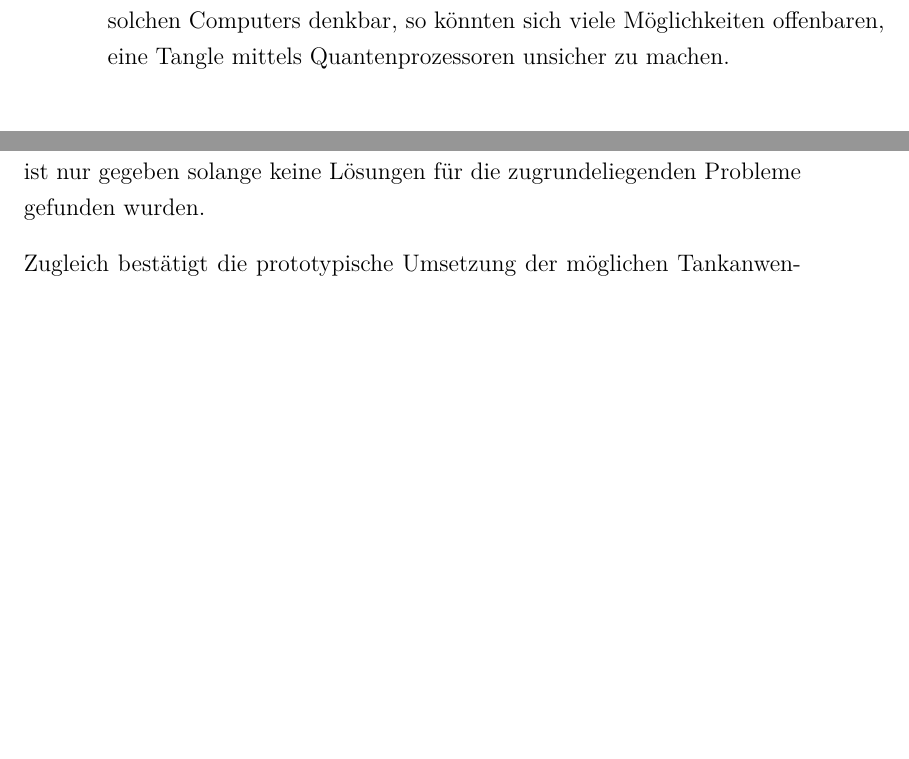
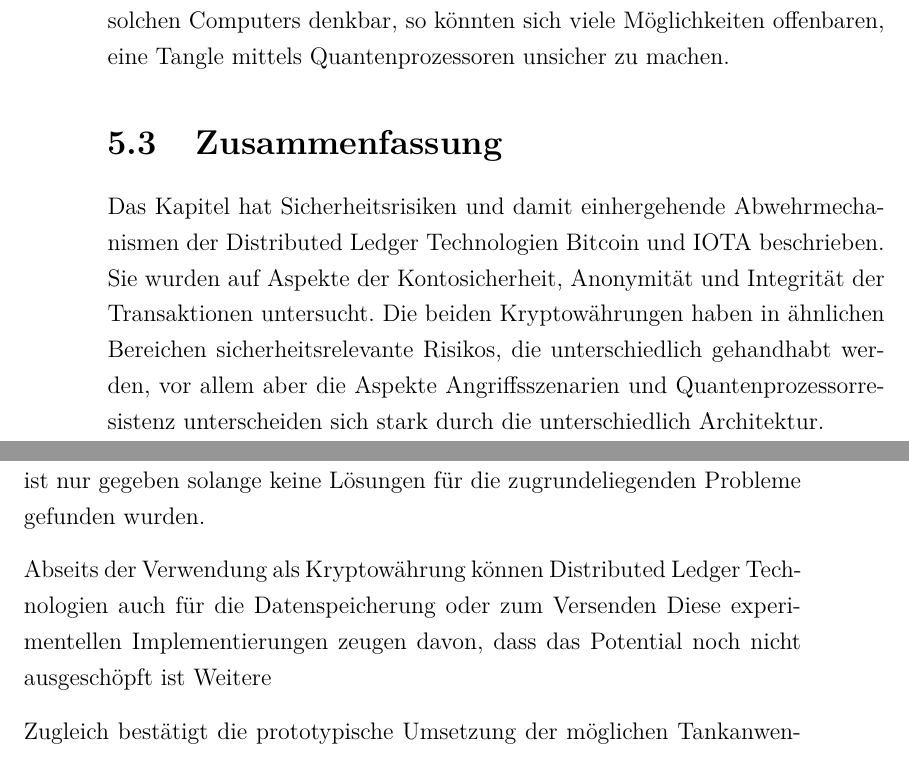
Before and after one commit to Jealtrock/bachelor-blockchain, a LaTeX thesis (Thesis/Latex - Thesis/main.tex, which reads Thesis/Latex - Thesis/chapters/evaluierung.tex, Thesis/Latex - Thesis/chapters/janusz/sicherheit.tex): two parts of pages 54 and 93 of 97 before the commit and two parts of pages 54 and 91 of 97 after it, joined at a grey line, cut so that both start at the same text, the shorter picture padded with empty space. Compiled offline with pdfLaTeX; the source files are stored in an older character set and shown here as Unicode.

Commit message:
änderugnen

```diff
--- a/Thesis/Latex - Thesis/chapters/evaluierung.tex
+++ b/Thesis/Latex - Thesis/chapters/evaluierung.tex
@@ -4,9 +4,13 @@ Abschließend werden die ausgearbeiteten Ergebnisse zusammengefasst und besproch
 \section{Zusammenfassung}
 Der analytische Teil der Arbeit zeigt, dass eine Nutzung der Distributed Ledger Technologien in einer zukünftigen Umgebung durchaus denkbar ist. Wenn auch einige Bedenken seitens der Sicherheit gegeben sind. So ist es letztendlich schwer zu sagen ob die Einführung der Quantencomputer nicht weitere Angriffsflächen auf die Kryptowährungen offenbaren als in dieser Ausarbeitung untersucht. Denn die Sicherheit der kryptographischen Funktionen ist nur gegeben solange keine Lösungen für die zugrundeliegenden Probleme gefunden wurden.
 
-Zugleich bestätigt die prototypische Umsetzung der möglichen Tankanwendung, dass eine Nutzung der Kryptowährung schon gegenwärtig möglich wäre. Dadurch ist eine positive Prognose über den weiteren Verlauf der Nutzung IOTAs als Zahlungsmittel gegeben. Ungeachtet der derzeit nicht vollständig dezentralisierten Architektur von IOTA durch seine Coordinator.
+Abseits der Verwendung als Kryptowährung können Distributed Ledger Technologien auch für die Datenspeicherung oder zum Versenden
+Diese experimentellen Implementierungen zeugen davon, dass das Potential noch nicht ausgeschöpft ist
+Weitere
 
-Es ist unmöglich vorherzubestimmen welche Distributed Ledger Technologie sich behaupten könnte, jedoch ist eine Durchsetzung einer Kryptowährung eine hohe Wahrscheinlichkeit gegeben der Einfachheit des Konzepts. Eine endgültige Antwort ist allerdings schwer zu stellen.
+Zugleich bestätigt die prototypische Umsetzung der möglichen Tankanwendung, dass eine Nutzung der Kryptowährung schon gegenwärtig möglich ist. Dadurch ist eine positive Prognose über den weiteren Verlauf der Nutzung IOTAs als Zahlungsmittel gegeben. Ungeachtet der derzeit nicht vollständig dezentralisierten Architektur von IOTA durch seine Coordinator.
+
+Es ist unmöglich vorherzubestimmen welche Distributed Ledger Technologie sich behaupten könnte, jedoch ist eine Durchsetzung einer Kryptowährung eine hohe Wahrscheinlichkeit wegen der Einfachheit des Konzepts. Eine endgültige Antwort ist allerdings schwer zu stellen, gegeben dem Aspekt der Sicherheit.
 
 \section{Ausblick}
 Diese Arbeit hat sich mit der allgemeinen Technologie diverser Kryptowährungen beschäftigt. Dies wurde in Aussicht auf die Beantwortung der Fragestellung durchgeführt, inwiefern Distributed Ledger Technologien zukunftstauglich sind. Dabei wurden einige weiterführende Untersuchungen vernachlässigt, die im Folgenden kurz aufgeführt werden:
--- a/Thesis/Latex - Thesis/chapters/janusz/sicherheit.tex
+++ b/Thesis/Latex - Thesis/chapters/janusz/sicherheit.tex
@@ -124,3 +124,6 @@ Die Aufgabe einen gültigen Hash durch ausprobieren zu erlangen stellt eine Anza
 Diese Eigenschaft bietet einen weiteren Vorteil. Da die Winternitz One-Time Signature den privaten Schlüssel hasht um den öffentlichen Schlüssel zu generieren, basiert der Algorithmus nicht auf das diskrete Logarithmus-Problem wie ECC ~\cite{ja:winternitz}. Es wäre also möglich, durch ausprobieren verschiedener Inputs einen gewünschten Hash zu erzielen. Hier könnte sich jedoch der Quantencomputer als Vorteilhaft erweisen. Es wird aber davon ausgegangen, dass es rechnerisch unmöglich ist eine Hashkollision bei der Winternitz One-Time Signature zu finden~\cite{ja:securelamport}.
 
 Diese beiden Gründe können angeführt werden um IOTA als quantenprozessorresistent zu bezeichnen. Jedoch wären weitere Einsatzmöglichkeiten eines solchen Computers denkbar, so könnten sich viele Möglichkeiten offenbaren, eine Tangle mittels Quantenprozessoren unsicher zu machen.
+
+\section{Zusammenfassung}
+Das Kapitel hat Sicherheitsrisiken und damit einhergehende Abwehrmechanismen der Distributed Ledger Technologien Bitcoin und IOTA beschrieben. Sie wurden auf Aspekte der Kontosicherheit, Anonymität und Integrität der Transaktionen untersucht. Die beiden Kryptowährungen haben in ähnlichen Bereichen sicherheitsrelevante Risikos, die unterschiedlich gehandhabt werden, vor allem aber die Aspekte Angriffsszenarien und Quantenprozessorresistenz unterscheiden sich stark durch die unterschiedlich Architektur.
```
Also changed, not shown: Thesis/Latex - Thesis/chapters/jens/nutzen.tex (+3 -0 lines), Thesis/Latex - Thesis/chapters/praktischerteil.tex (+2 -2 lines), Thesis/Latex - Thesis/chapters/theoretischerteil.tex (+1 -1 lines), Thesis/Latex - Thesis/main.pdf, 3 other files.
